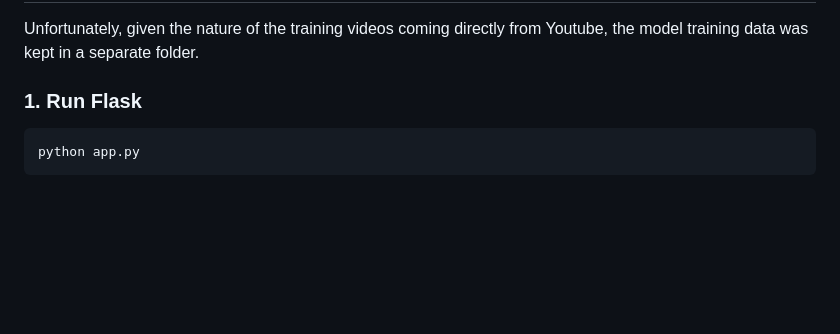
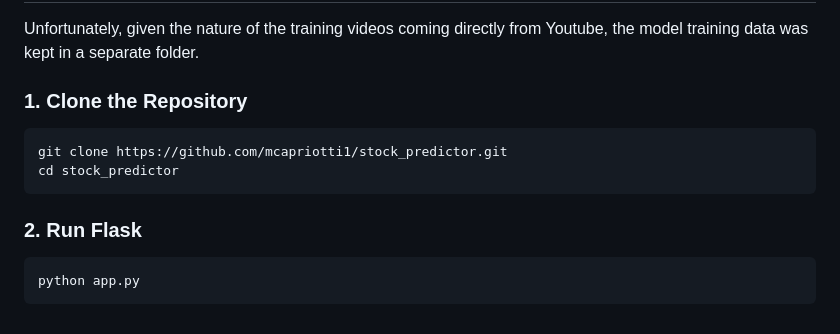
Before and after one commit to mcapriotti1/Golf_Swing, a Markdown page: README.md, the part around the change. Drawn GitHub-style; blank space fills up the shorter version.

````diff
--- a/README.md
+++ b/README.md
@@ -42,7 +42,13 @@ The web app allows users to upload a vide of their golf swing (MP4/MOV) to get a
 ## Running Instructions
 Unfortunately, given the nature of the training videos coming directly from Youtube, the model training data was kept in a separate folder.
 
-### 1. Run Flask
+### 1. Clone the Repository
+```bash
+git clone https://github.com/mcapriotti1/stock_predictor.git
+cd stock_predictor
+```
+
+### 2. Run Flask
 ```bash
 python app.py
 ```
````
